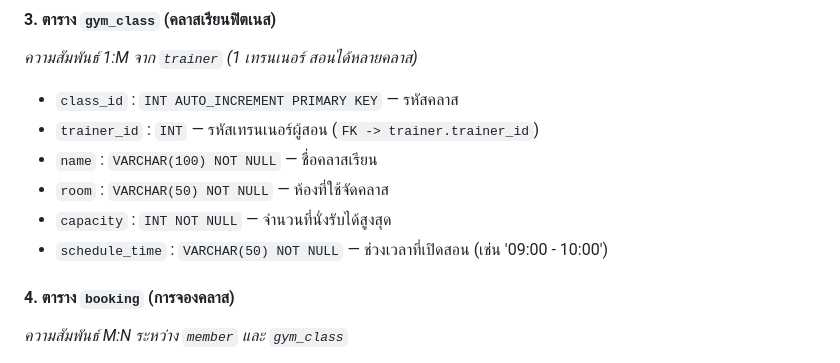
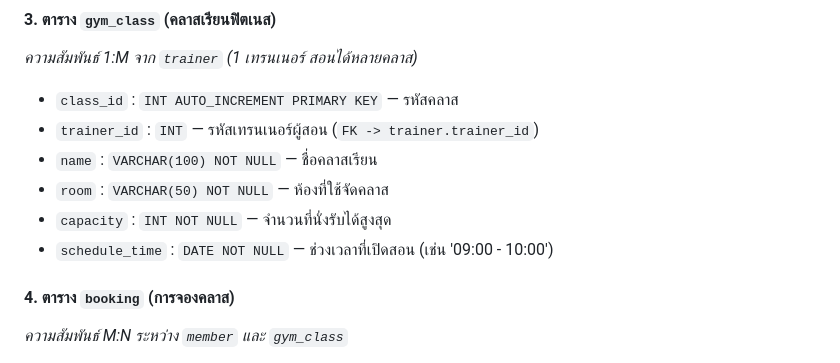
Before and after one commit to KHaw0/DB69project, a Markdown page: er_diagram.md, the part around the change. GitHub-like rendering.

```diff
--- a/er_diagram.md
+++ b/er_diagram.md
@@ -74,7 +74,7 @@ erDiagram
 - `name` : `VARCHAR(100) NOT NULL` — ชื่อคลาสเรียน
 - `room` : `VARCHAR(50) NOT NULL` — ห้องที่ใช้จัดคลาส
 - `capacity` : `INT NOT NULL` — จำนวนที่นั่งรับได้สูงสุด
-- `schedule_time` : `VARCHAR(50) NOT NULL` — ช่วงเวลาที่เปิดสอน (เช่น '09:00 - 10:00')
+- `schedule_time` : `DATE NOT NULL` — ช่วงเวลาที่เปิดสอน (เช่น '09:00 - 10:00')
 
 #### 4. ตาราง `booking` (การจองคลาส)
 *ความสัมพันธ์ M:N ระหว่าง `member` และ `gym_class`*
```
